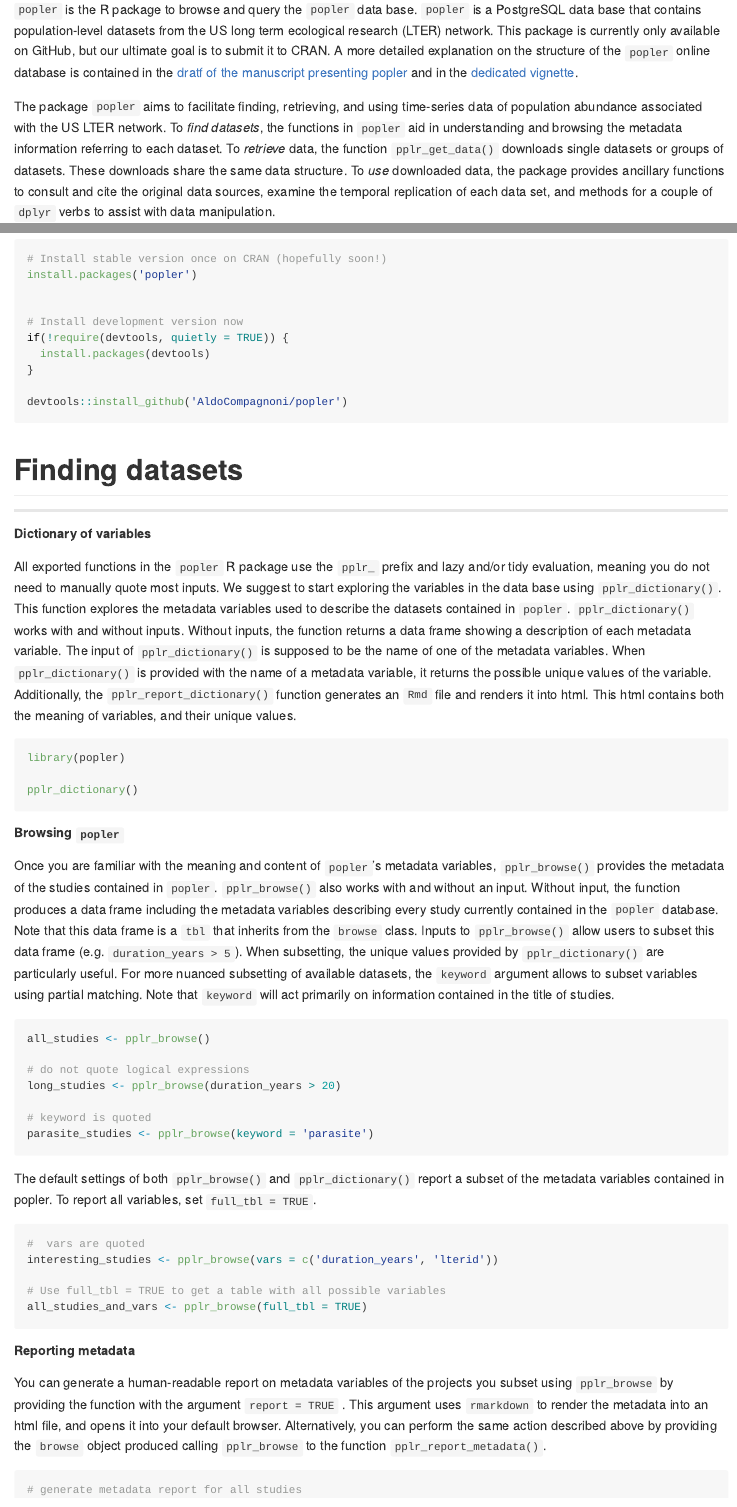
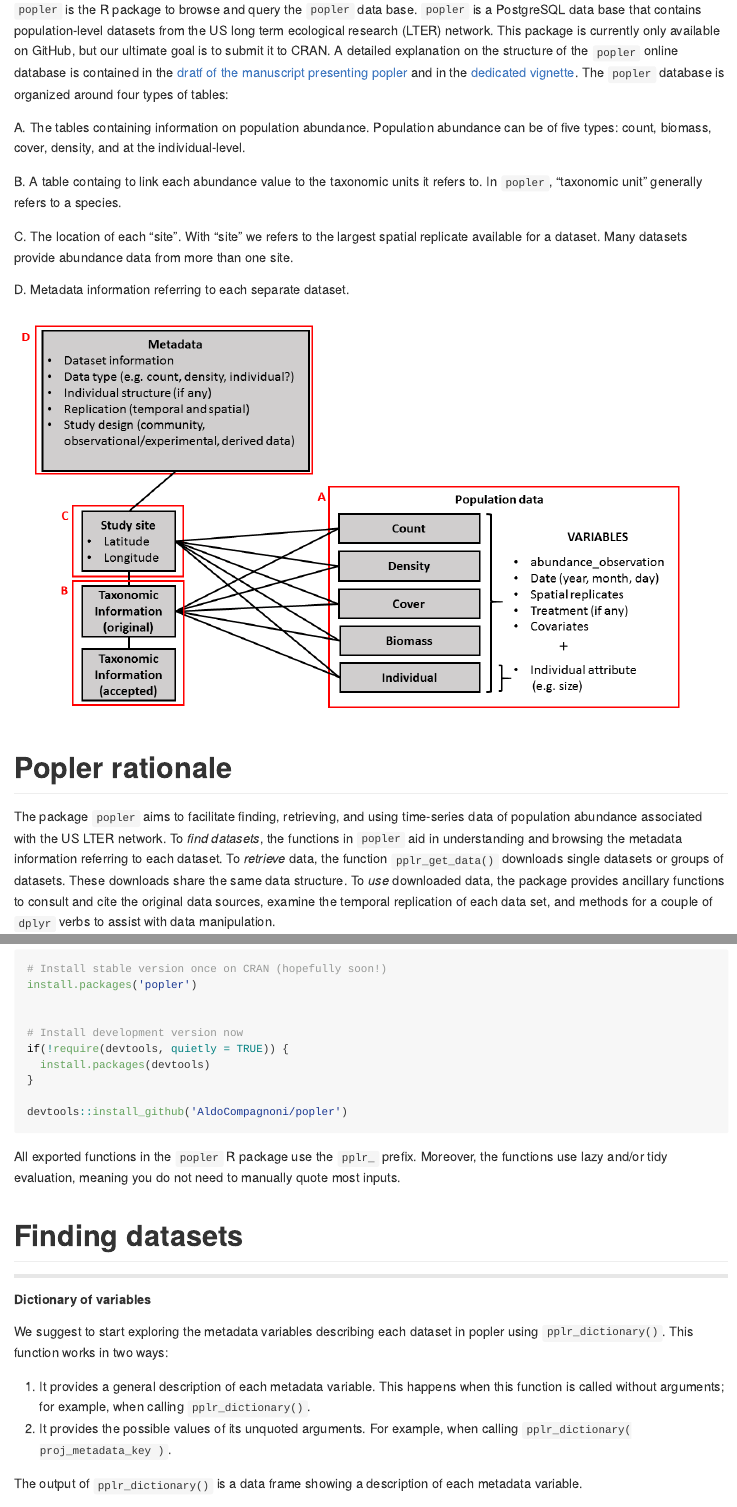
Before and after one commit to ropensci/popler, an R Markdown document (README.Rmd): the page in a window 1100 px wide, from 110 px down, and a second part further down, joined at a grey line. Rendered offline with R 4.5, knitr and Pandoc, with nearby package versions; some code elsewhere in the file could not run offline; badge pictures from the web are left out.

Commit message:
Add description on database structure; picture of pplr_site_rep_plot()

````diff
--- a/README.Rmd
+++ b/README.Rmd
@@ -12,7 +12,22 @@
 # Popler
 
 `popler` is the R package to browse and query the `popler` data base. `popler` is a PostgreSQL data base that contains population-level datasets from the US long term ecological research (LTER) network. This package is currently only available on GitHub, but our ultimate goal is to submit it to CRAN.
-A more detailed explanation on the structure of the `popler` online database is contained in the [dratf of the manuscript presenting popler ](https://github.com/texmiller/popler-ms/blob/master/popler_ms.pdf) and in the [dedicated vignette](https://github.com/AldoCompagnoni/popler/blob/master/vignettes/popler-database-structure.Rmd).
+A detailed explanation on the structure of the `popler` online database is contained in the [dratf of the manuscript presenting popler ](https://github.com/texmiller/popler-ms/blob/master/popler_ms.pdf) and in the [dedicated vignette](https://github.com/AldoCompagnoni/popler/blob/master/vignettes/popler-database-structure.Rmd).
+The `popler` database is organized around four types of tables:
+
+A. The tables containing information on population abundance. Population abundance can be of five types: count, biomass, cover, density, and at the individual-level.
+
+B. A table containg to link each abundance value to the taxonomic units it refers to. In `popler`, "taxonomic unit" generally refers to a species.
+
+C. The location of each "site". With "site" we refers to the largest spatial replicate available for a dataset. Many datasets provide abundance data from more than one site.
+
+D. Metadata information referring to each separate dataset.
+
+```{r, echo=FALSE}
+knitr::include_graphics("vignettes/img/schema.png")
+```
+
+# Popler rationale
 
 The package `popler` aims to facilitate finding, retrieving, and using time-series data of population abundance associated with the US LTER network.
 To _find datasets_, the functions in `popler` aid in understanding and browsing the metadata information referring to each dataset.
@@ -39,13 +54,18 @@
 
 ```
 
+All exported functions in the `popler` R package use the `pplr_` prefix. Moreover, the functions use lazy and/or tidy evaluation, meaning you do not need to manually quote most inputs.
+
+
 # Finding datasets
 
 ------
 
 ##### Dictionary of variables
 
-All exported functions in the `popler` R package use the `pplr_` prefix and lazy and/or tidy evaluation, meaning you do not need to manually quote most inputs. We suggest to start exploring the variables in the data base using `pplr_dictionary()`. This function explores the metadata variables used to describe the datasets contained in `popler`. `pplr_dictionary()` works with and without inputs. Without inputs, the function returns a data frame showing a description of each metadata variable. The input of `pplr_dictionary()` is supposed to be the name of one of the metadata variables. When `pplr_dictionary()` is provided with the name of a metadata variable, it returns the possible unique values of the variable.
-Additionally, the `pplr_report_dictionary()` function generates an `Rmd` file and renders it into html. This html contains both the meaning of variables, and their unique values.
+We suggest to start exploring the metadata variables describing each dataset in popler using `pplr_dictionary()`. This function works in two ways:
 
-```{r dictionary funs, eval = FALSE}
+1. It provides a general description of each metadata variable. This happens when this function is called without arguments; for example, when calling `pplr_dictionary()`.
+1. It provides the possible values of its unquoted arguments. For example, when calling `pplr_dictionary( proj_metadata_key )`.
+
+The output of `pplr_dictionary()` is a data frame showing a description of each metadata variable.
````
Also changed, not shown: README.md, vignettes/img/schema.png (added), README.Rmd (29 more changed lines).
